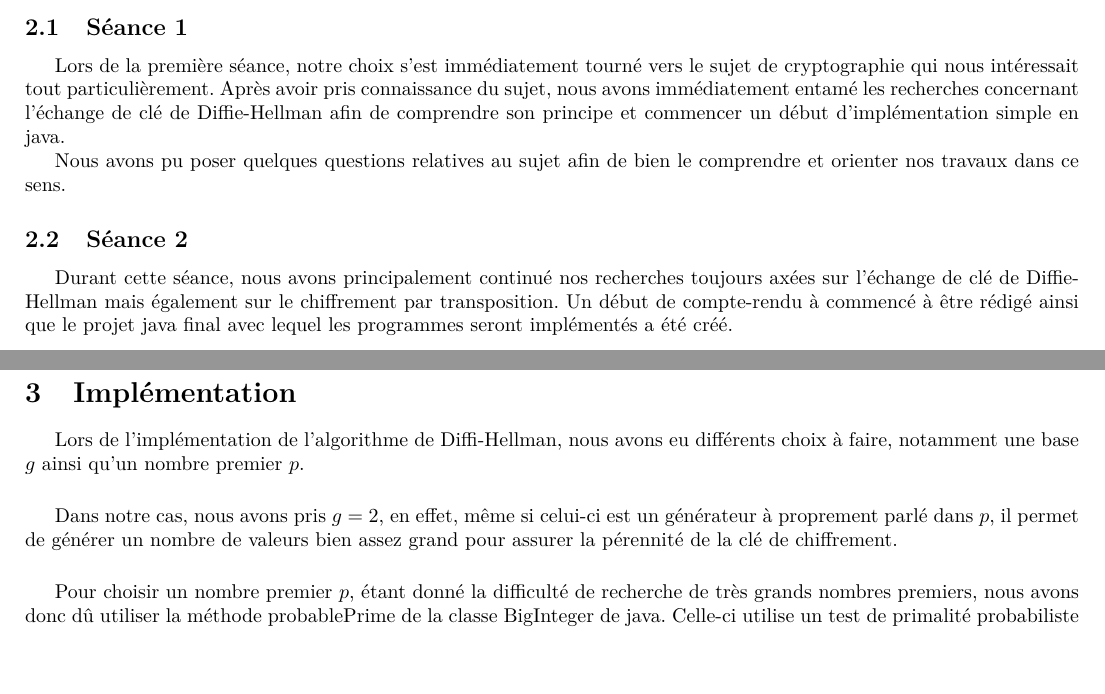
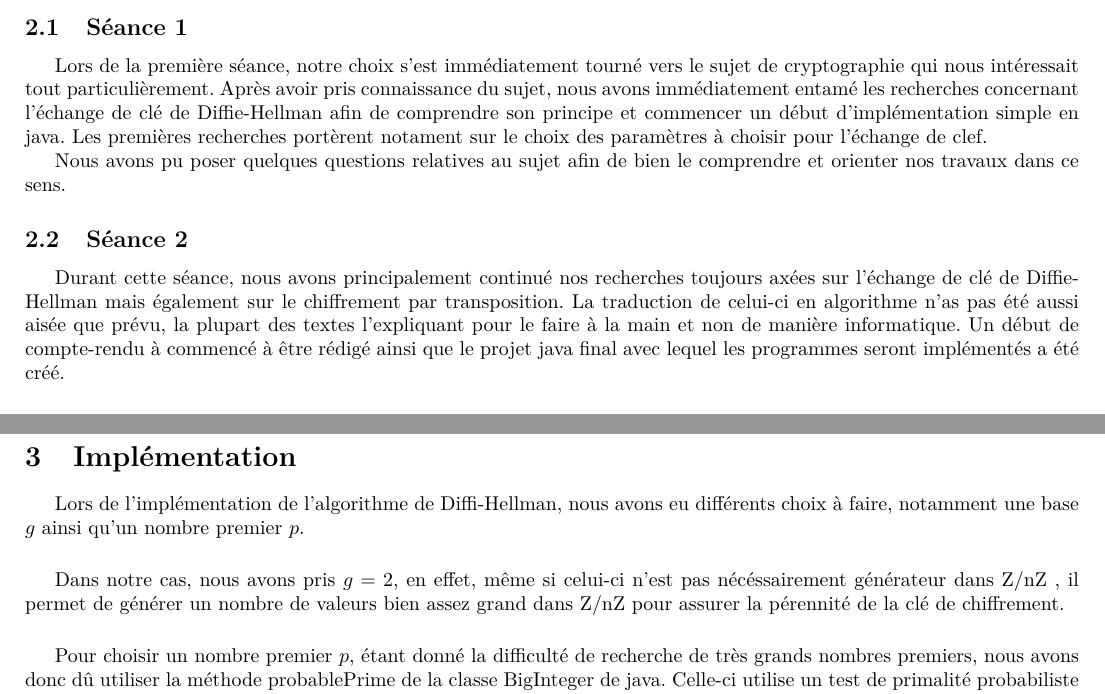
Before and after one commit to MonsieurMan/Cryptographie, a LaTeX document (Rapport/rapport.tex): two parts of pages 4 and 5 of 8, joined at a grey line, cut so that both start at the same text. Compiled offline with pdfLaTeX; the source files are stored in an older character set and shown here as Unicode.

Commit message:
Correctif

```diff
--- a/Rapport/rapport.tex
+++ b/Rapport/rapport.tex
@@ -120,12 +120,12 @@ Par la suite, on pourra déterminer la longueur de la clé et ainsi découper ch
 \section{Journal de bord}
 \subsection{Séance 1}
 Lors de la première séance, notre choix s'est immédiatement tourné vers le sujet de cryptographie qui nous intéressait tout particulièrement.
-Après avoir pris connaissance du sujet, nous avons immédiatement entamé les recherches concernant l'échange de clé de Diffie-Hellman afin de comprendre son principe et commencer un début d'implémentation simple en java.
+Après avoir pris connaissance du sujet, nous avons immédiatement entamé les recherches concernant l'échange de clé de Diffie-Hellman afin de comprendre son principe et commencer un début d'implémentation simple en java. Les premières recherches portèrent notament sur le choix des paramètres à choisir pour l'échange de clef.
 
 Nous avons pu poser quelques questions relatives au sujet afin de bien le comprendre et orienter nos travaux dans ce sens.
 
 \subsection{Séance 2}
-Durant cette séance, nous avons principalement continué nos recherches toujours axées sur l'échange de clé de Diffie-Hellman mais également sur le chiffrement par transposition.
+Durant cette séance, nous avons principalement continué nos recherches toujours axées sur l'échange de clé de Diffie-Hellman mais également sur le chiffrement par transposition. La traduction de celui-ci en algorithme n'as pas été aussi aisée que prévu, la plupart des textes l'expliquant pour le faire à la main et non de manière informatique.
 Un début de compte-rendu à commencé à être rédigé ainsi que le projet java final avec lequel les programmes seront implémentés a été créé.
 
 \subsection{Séance 3}
@@ -148,7 +148,7 @@ Lors de l'implémentation de l'algorithme de Diffi-Hellman, nous avons eu diffé
 
 \vspace{0.5cm}
 
-Dans notre cas, nous avons pris $g = 2$, en effet, même si celui-ci est un générateur à proprement parlé dans $p$, il permet de générer un nombre de valeurs bien assez grand pour assurer la pérennité de la clé de chiffrement.
+Dans notre cas, nous avons pris $g = 2$, en effet, même si celui-ci n'est pas nécéssairement générateur dans Z/nZ , il permet de générer un nombre de valeurs bien assez grand dans Z/nZ pour assurer la pérennité de la clé de chiffrement.
 
 \vspace{0.5cm}
 
```
Also changed, not shown: Rapport/rapport.bbl (added), Rapport/rapport.pdf, 3 other files.
